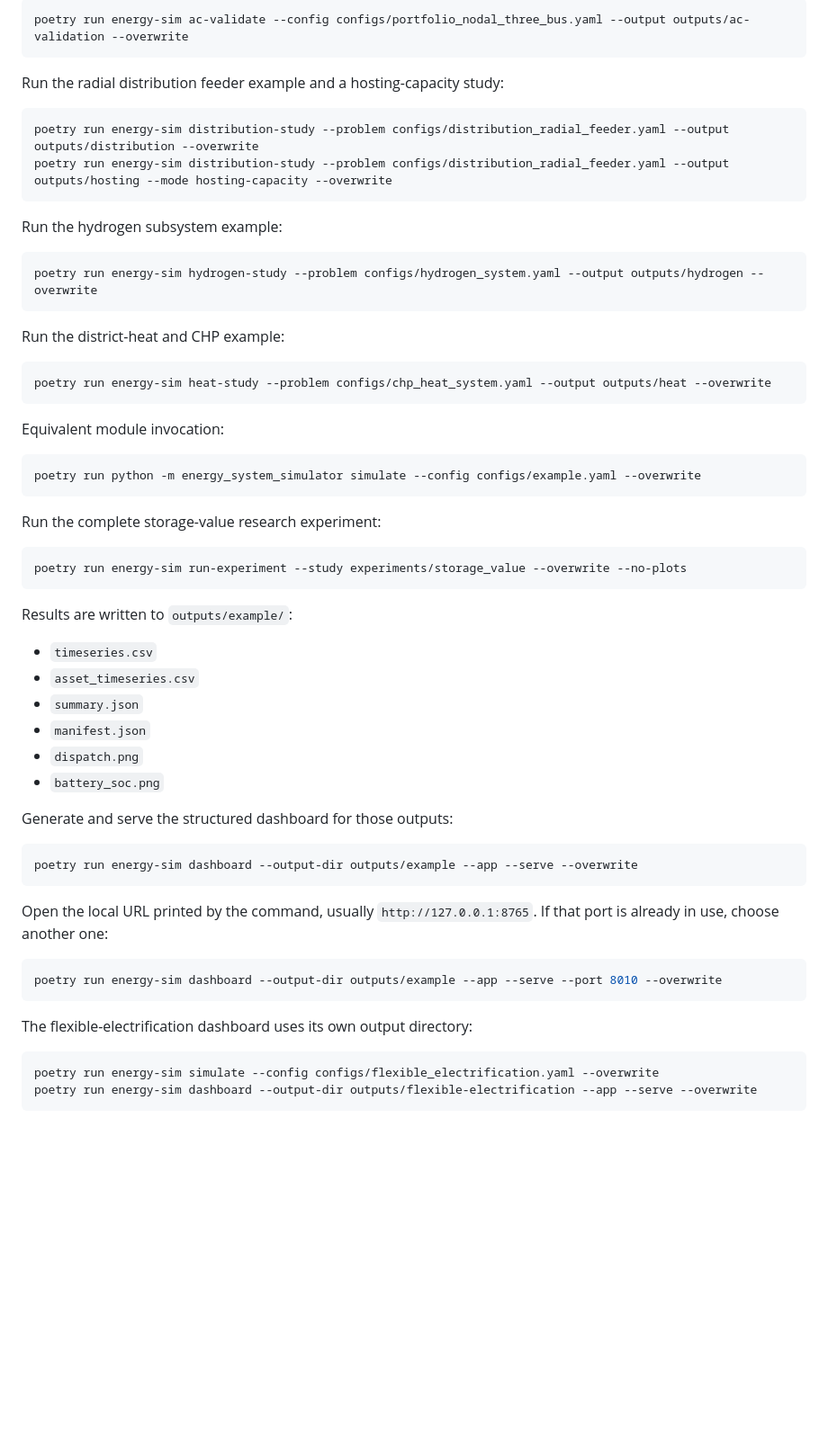
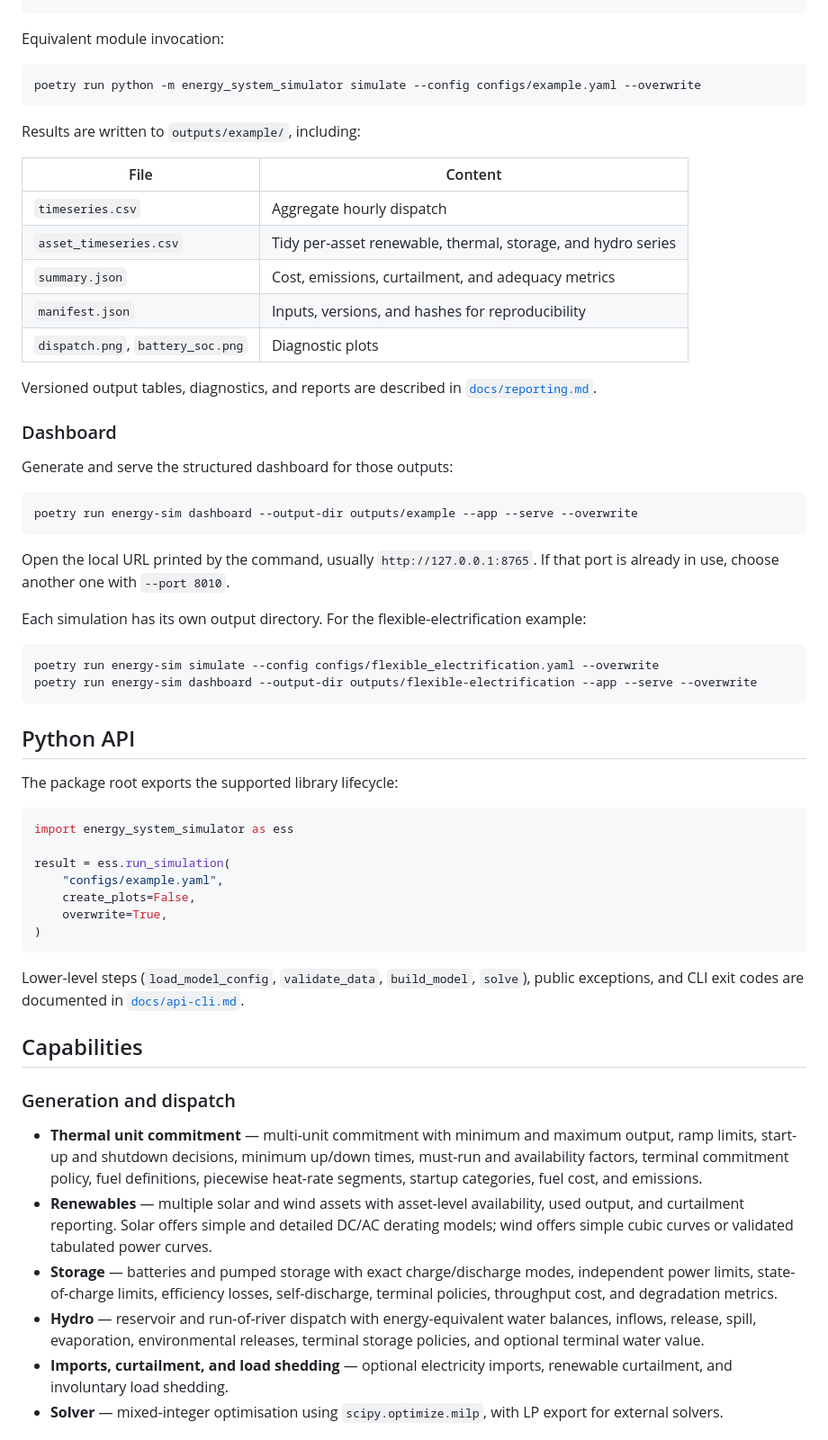
Before and after one commit to DiogoRibeiro7/energy-system-simulator, a Markdown page: README.md, the part around one of its changes. Shown at 90% size. Rendered like a GitHub page; blank space fills up the shorter version.

Commit message:
docs: restructure readme and add badges

````diff
--- a/README.md
+++ b/README.md
@@ -168,24 +54,3 @@ Validate selected nodal dispatch periods against AC power flow:
-```bash
-poetry run energy-sim ac-validate --config configs/portfolio_nodal_three_bus.yaml --output outputs/ac-validation --overwrite
-```
-
-Run the radial distribution feeder example and a hosting-capacity study:
-
-```bash
-poetry run energy-sim distribution-study --problem configs/distribution_radial_feeder.yaml --output outputs/distribution --overwrite
-poetry run energy-sim distribution-study --problem configs/distribution_radial_feeder.yaml --output outputs/hosting --mode hosting-capacity --overwrite
-```
-
-Run the hydrogen subsystem example:
-
-```bash
-poetry run energy-sim hydrogen-study --problem configs/hydrogen_system.yaml --output outputs/hydrogen --overwrite
-```
-
-Run the district-heat and CHP example:
-
-```bash
-poetry run energy-sim heat-study --problem configs/chp_heat_system.yaml --output outputs/heat --overwrite
 ```
 
 Equivalent module invocation:
@@ -194,20 +59,20 @@ Equivalent module invocation:
 poetry run python -m energy_system_simulator simulate --config configs/example.yaml --overwrite
 ```
 
-Run the complete storage-value research experiment:
+Results are written to `outputs/example/`, including:
 
-```bash
-poetry run energy-sim run-experiment --study experiments/storage_value --overwrite --no-plots
-```
+| File | Content |
+| --- | --- |
+| `timeseries.csv` | Aggregate hourly dispatch |
+| `asset_timeseries.csv` | Tidy per-asset renewable, thermal, storage, and hydro series |
+| `summary.json` | Cost, emissions, curtailment, and adequacy metrics |
+| `manifest.json` | Inputs, versions, and hashes for reproducibility |
+| `dispatch.png`, `battery_soc.png` | Diagnostic plots |
 
-Results are written to `outputs/example/`:
+Versioned output tables, diagnostics, and reports are described in
+[`docs/reporting.md`](docs/reporting.md).
 
-- `timeseries.csv`
-- `asset_timeseries.csv`
-- `summary.json`
-- `manifest.json`
-- `dispatch.png`
-- `battery_soc.png`
+### Dashboard
 
 Generate and serve the structured dashboard for those outputs:
 
@@ -215,17 +80,56 @@ Generate and serve the structured dashboard for those outputs:
 poetry run energy-sim dashboard --output-dir outputs/example --app --serve --overwrite
 ```
 
-Open the local URL printed by the command, usually `http://127.0.0.1:8765`.
-If that port is already in use, choose another one:
+Open the local URL printed by the command, usually `http://127.0.0.1:8765`. If
+that port is already in use, choose another one with `--port 8010`.
 
-```bash
-poetry run energy-sim dashboard --output-dir outputs/example --app --serve --port 8010 --overwrite
-```
-
-The flexible-electrification dashboard uses its own output directory:
+Each simulation has its own output directory. For the flexible-electrification
+example:
 
 ```bash
 poetry run energy-sim simulate --config configs/flexible_electrification.yaml --overwrite
 poetry run energy-sim dashboard --output-dir outputs/flexible-electrification --app --serve --overwrite
 ```
 
+## Python API
+
+The package root exports the supported library lifecycle:
+
+```python
+import energy_system_simulator as ess
+
+result = ess.run_simulation(
+    "configs/example.yaml",
+    create_plots=False,
+    overwrite=True,
+)
+```
+
+Lower-level steps (`load_model_config`, `validate_data`, `build_model`, `solve`),
+public exceptions, and CLI exit codes are documented in
+[`docs/api-cli.md`](docs/api-cli.md).
+
+## Capabilities
+
+### Generation and dispatch
+
+- **Thermal unit commitment** — multi-unit commitment with minimum and maximum
+  output, ramp limits, start-up and shutdown decisions, minimum up/down times,
+  must-run and availability factors, terminal commitment policy, fuel
+  definitions, piecewise heat-rate segments, startup categories, fuel cost, and
+  emissions.
+- **Renewables** — multiple solar and wind assets with asset-level availability,
+  used output, and curtailment reporting. Solar offers simple and detailed DC/AC
+  derating models; wind offers simple cubic curves or validated tabulated power
+  curves.
+- **Storage** — batteries and pumped storage with exact charge/discharge modes,
+  independent power limits, state-of-charge limits, efficiency losses,
+  self-discharge, terminal policies, throughput cost, and degradation metrics.
+- **Hydro** — reservoir and run-of-river dispatch with energy-equivalent water
+  balances, inflows, release, spill, evaporation, environmental releases,
+  terminal storage policies, and optional terminal water value.
+- **Imports, curtailment, and load shedding** — optional electricity imports,
+  renewable curtailment, and involuntary load shedding.
+- **Solver** — mixed-integer optimisation using `scipy.optimize.milp`, with LP
+  export for external solvers.
+
````
Also changed, not shown: other parts of README.md (+224 -189 lines).
